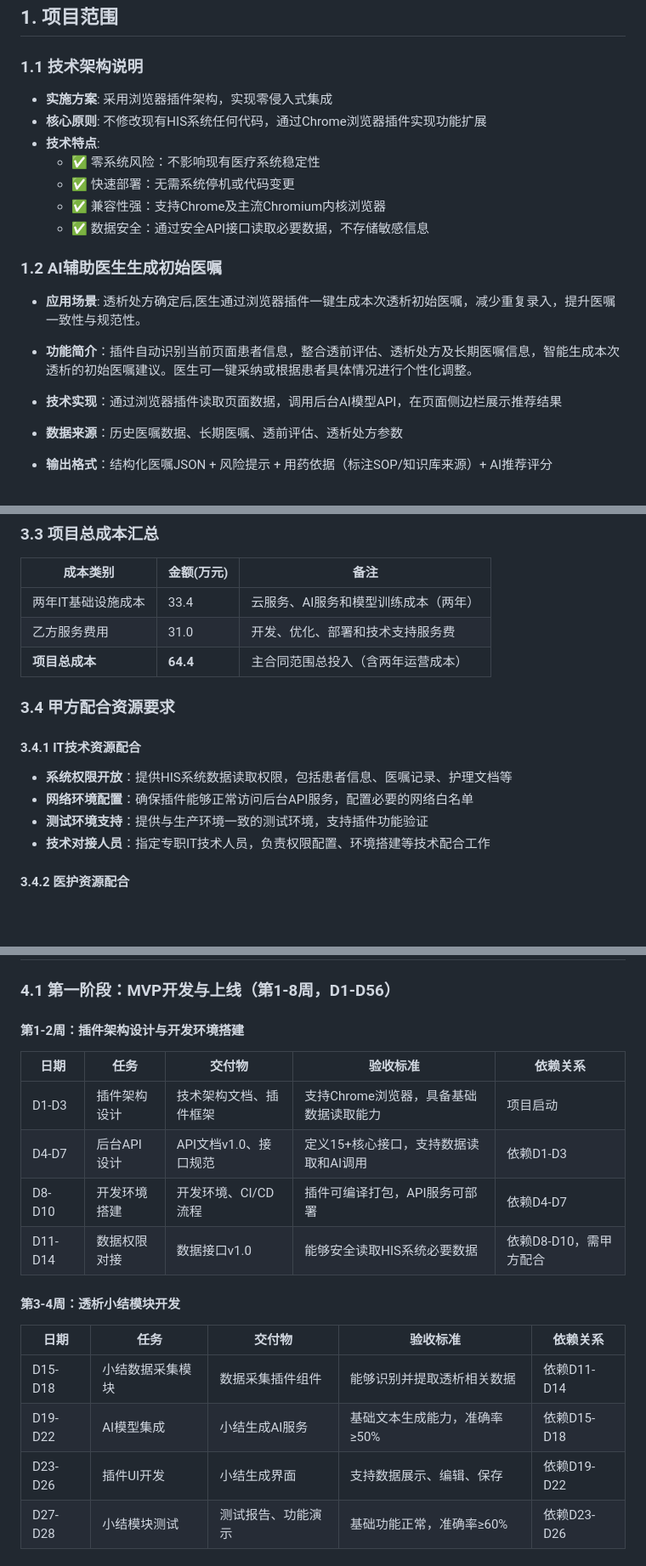
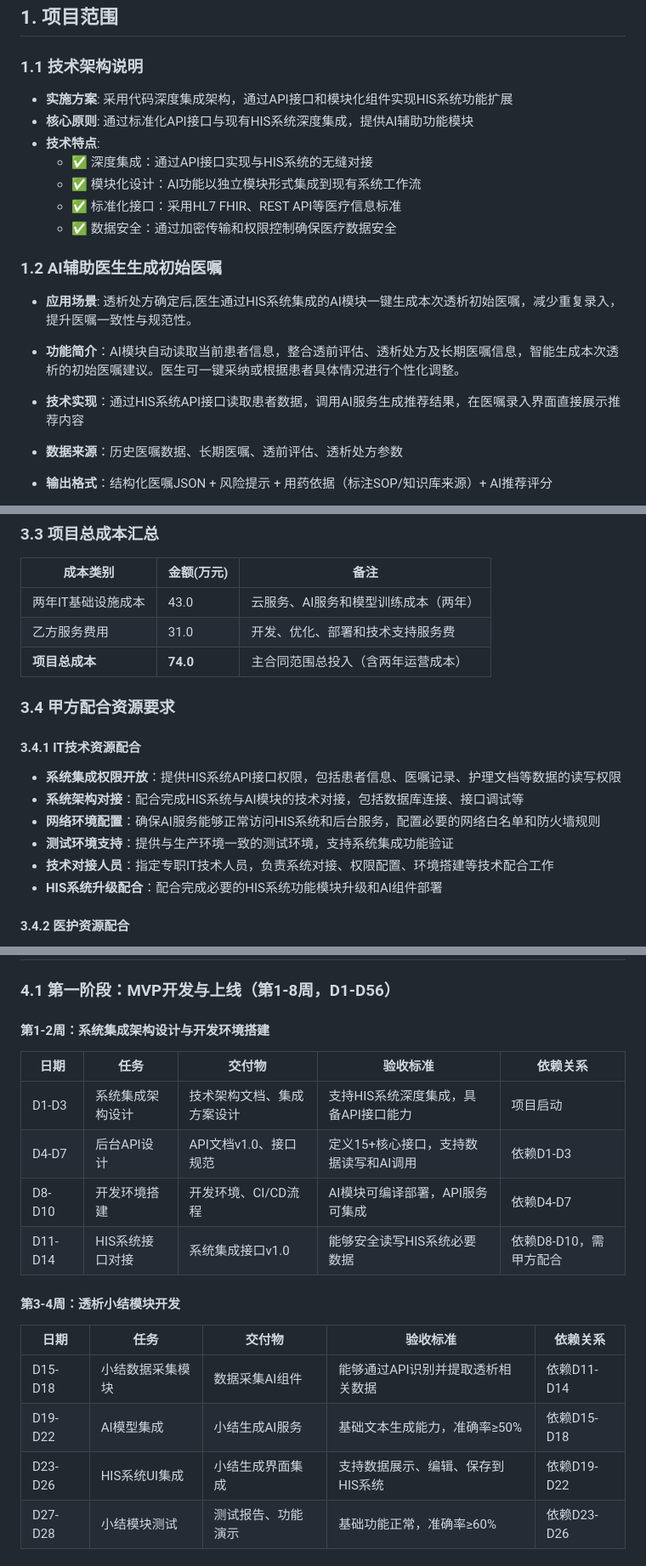
Before and after one commit to anlaganlag/med, a Markdown page: 文档/AI辅助医嘱与透析小结系统项目计划书.md, 3 parts joined by grey strips. Shown at 85% size. Rendered like a GitHub page; blank space fills up the shorter version.

```diff
--- a/文档/AI辅助医嘱与透析小结系统项目计划书.md
+++ b/文档/AI辅助医嘱与透析小结系统项目计划书.md
@@ -3,18 +3,18 @@
 ## 1. 项目范围
 
 ### 1.1 技术架构说明
-- **实施方案**: 采用浏览器插件架构，实现零侵入式集成
-- **核心原则**: 不修改现有HIS系统任何代码，通过Chrome浏览器插件实现功能扩展
+- **实施方案**: 采用代码深度集成架构，通过API接口和模块化组件实现HIS系统功能扩展
+- **核心原则**: 通过标准化API接口与现有HIS系统深度集成，提供AI辅助功能模块
 - **技术特点**:
-  - ✅ 零系统风险：不影响现有医疗系统稳定性
-  - ✅ 快速部署：无需系统停机或代码变更
-  - ✅ 兼容性强：支持Chrome及主流Chromium内核浏览器
-  - ✅ 数据安全：通过安全API接口读取必要数据，不存储敏感信息
+  - ✅ 深度集成：通过API接口实现与HIS系统的无缝对接
+  - ✅ 模块化设计：AI功能以独立模块形式集成到现有系统工作流
+  - ✅ 标准化接口：采用HL7 FHIR、REST API等医疗信息标准
+  - ✅ 数据安全：通过加密传输和权限控制确保医疗数据安全
 
 ### 1.2 AI辅助医生生成初始医嘱
-- **应用场景**: 透析处方确定后,医生通过浏览器插件一键生成本次透析初始医嘱，减少重复录入，提升医嘱一致性与规范性。
-- **功能简介**：插件自动识别当前页面患者信息，整合透前评估、透析处方及长期医嘱信息，智能生成本次透析的初始医嘱建议。医生可一键采纳或根据患者具体情况进行个性化调整。
-- **技术实现**：通过浏览器插件读取页面数据，调用后台AI模型API，在页面侧边栏展示推荐结果
+- **应用场景**: 透析处方确定后,医生通过HIS系统集成的AI模块一键生成本次透析初始医嘱，减少重复录入，提升医嘱一致性与规范性。
+- **功能简介**：AI模块自动读取当前患者信息，整合透前评估、透析处方及长期医嘱信息，智能生成本次透析的初始医嘱建议。医生可一键采纳或根据患者具体情况进行个性化调整。
+- **技术实现**：通过HIS系统API接口读取患者数据，调用AI服务生成推荐结果，在医嘱录入界面直接展示推荐内容
 - **数据来源**：历史医嘱数据、长期医嘱、透前评估、透析处方参数
 - **输出格式**：结构化医嘱JSON + 风险提示 + 用药依据（标注SOP/知识库来源）+ AI推荐评分
 - **功能边界**：
@@ -184,18 +186,20 @@
 
 | 成本类别       | 金额(万元) | 备注                     |
 |----------------|------------|---------------------------|
-| 两年IT基础设施成本 | 33.4        | 云服务、AI服务和模型训练成本（两年）   |
+| 两年IT基础设施成本 | 43.0        | 云服务、AI服务和模型训练成本（两年）   |
 | 乙方服务费用 | 31.0        | 开发、优化、部署和技术支持服务费   |
-| **项目总成本** | **64.4**        | 主合同范围总投入（含两年运营成本）            |
+| **项目总成本** | **74.0**        | 主合同范围总投入（含两年运营成本）            |
 
 
 ### 3.4 甲方配合资源要求
 
 #### 3.4.1 IT技术资源配合
-- **系统权限开放**：提供HIS系统数据读取权限，包括患者信息、医嘱记录、护理文档等
-- **网络环境配置**：确保插件能够正常访问后台API服务，配置必要的网络白名单
-- **测试环境支持**：提供与生产环境一致的测试环境，支持插件功能验证
-- **技术对接人员**：指定专职IT技术人员，负责权限配置、环境搭建等技术配合工作
+- **系统集成权限开放**：提供HIS系统API接口权限，包括患者信息、医嘱记录、护理文档等数据的读写权限
+- **系统架构对接**：配合完成HIS系统与AI模块的技术对接，包括数据库连接、接口调试等
+- **网络环境配置**：确保AI服务能够正常访问HIS系统和后台服务，配置必要的网络白名单和防火墙规则
+- **测试环境支持**：提供与生产环境一致的测试环境，支持系统集成功能验证
+- **技术对接人员**：指定专职IT技术人员，负责系统对接、权限配置、环境搭建等技术配合工作
+- **HIS系统升级配合**：配合完成必要的HIS系统功能模块升级和AI组件部署
 
 #### 3.4.2 医护资源配合
 - **需求调研配合**：透析科主任、主治医师、主管护师参与需求确认和流程梳理
@@ -220,20 +224,20 @@
 
 ### 4.1 第一阶段：MVP开发与上线（第1-8周，D1-D56）
 
-#### 第1-2周：插件架构设计与开发环境搭建
+#### 第1-2周：系统集成架构设计与开发环境搭建
 | 日期 | 任务 | 交付物 | 验收标准 | 依赖关系 |
 |------|------|--------|----------|----------|
-| D1-D3 | 插件架构设计 | 技术架构文档、插件框架 | 支持Chrome浏览器，具备基础数据读取能力 | 项目启动 |
-| D4-D7 | 后台API设计 | API文档v1.0、接口规范 | 定义15+核心接口，支持数据读取和AI调用 | 依赖D1-D3 |
-| D8-D10 | 开发环境搭建 | 开发环境、CI/CD流程 | 插件可编译打包，API服务可部署 | 依赖D4-D7 |
-| D11-D14 | 数据权限对接 | 数据接口v1.0 | 能够安全读取HIS系统必要数据 | 依赖D8-D10，需甲方配合 |
+| D1-D3 | 系统集成架构设计 | 技术架构文档、集成方案设计 | 支持HIS系统深度集成，具备API接口能力 | 项目启动 |
+| D4-D7 | 后台API设计 | API文档v1.0、接口规范 | 定义15+核心接口，支持数据读写和AI调用 | 依赖D1-D3 |
+| D8-D10 | 开发环境搭建 | 开发环境、CI/CD流程 | AI模块可编译部署，API服务可集成 | 依赖D4-D7 |
+| D11-D14 | HIS系统接口对接 | 系统集成接口v1.0 | 能够安全读写HIS系统必要数据 | 依赖D8-D10，需甲方配合 |
 
 #### 第3-4周：透析小结模块开发
 | 日期 | 任务 | 交付物 | 验收标准 | 依赖关系 |
 |------|------|--------|----------|----------|
-| D15-D18 | 小结数据采集模块 | 数据采集插件组件 | 能够识别并提取透析相关数据 | 依赖D11-D14 |
+| D15-D18 | 小结数据采集模块 | 数据采集AI组件 | 能够通过API识别并提取透析相关数据 | 依赖D11-D14 |
 | D19-D22 | AI模型集成 | 小结生成AI服务 | 基础文本生成能力，准确率≥50% | 依赖D15-D18 |
-| D23-D26 | 插件UI开发 | 小结生成界面 | 支持数据展示、编辑、保存 | 依赖D19-D22 |
+| D23-D26 | HIS系统UI集成 | 小结生成界面集成 | 支持数据展示、编辑、保存到HIS系统 | 依赖D19-D22 |
 | D27-D28 | 小结模块测试 | 测试报告、功能演示 | 基础功能正常，准确率≥60% | 依赖D23-D26 |
 
 #### 第5-6周：医嘱模块开发
```
Also changed, not shown: other parts of 文档/AI辅助医嘱与透析小结系统项目计划书.md (+30 -28 lines).
